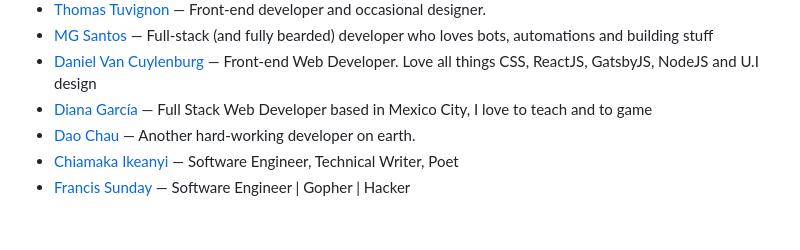
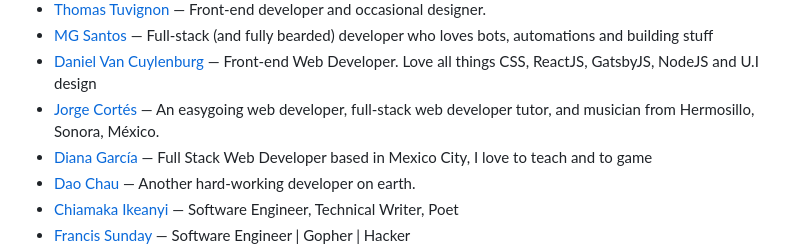
Before and after one commit to francomattar/pnpm-awesome-uses, a Markdown page: readme.md, the part around the change. Rendered like a GitHub page; blank space fills up the shorter version.

Commit message:
chore: generate `readme.md`, lint `src/data.js`

```diff
--- a/readme.md
+++ b/readme.md
@@ -688,6 +688,7 @@ This readme is auto-generated from the data.js file, so please don't PR this fil
 * [Thomas Tuvignon](https://thomastuvignon.com/en/uses) — Front-end developer and occasional designer.
 * [MG Santos](https://fullybearded.com/uses/) — Full-stack (and fully bearded) developer who loves bots, automations and building stuff
 * [Daniel Van Cuylenburg](https://danielvanc.com/uses) — Front-end Web Developer. Love all things CSS, ReactJS, GatsbyJS, NodeJS and U.I design
+* [Jorge Cortés](https://jorgecortes.dev/uses) — An easygoing web developer, full-stack web developer tutor, and musician from Hermosillo, Sonora, México.
 * [Diana García](https://dianaeli.dev/uses) — Full Stack Web Developer based in Mexico City, I love to teach and to game
 * [Dao Chau](https://daochau.com/uses/) — Another hard-working developer on earth.
 * [Chiamaka Ikeanyi](https://chiamakaikeanyi.dev/uses) — Software Engineer, Technical Writer, Poet
```
